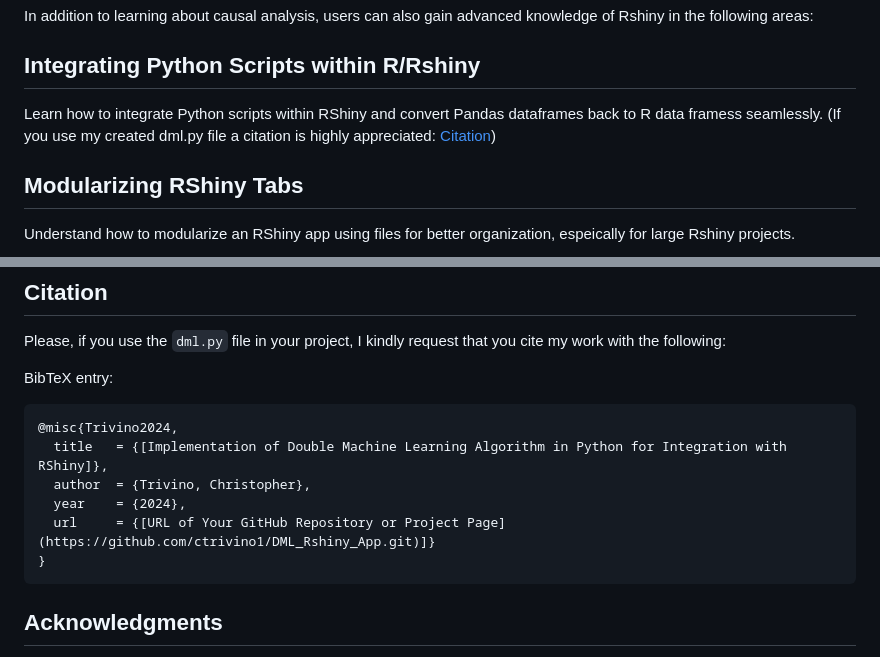
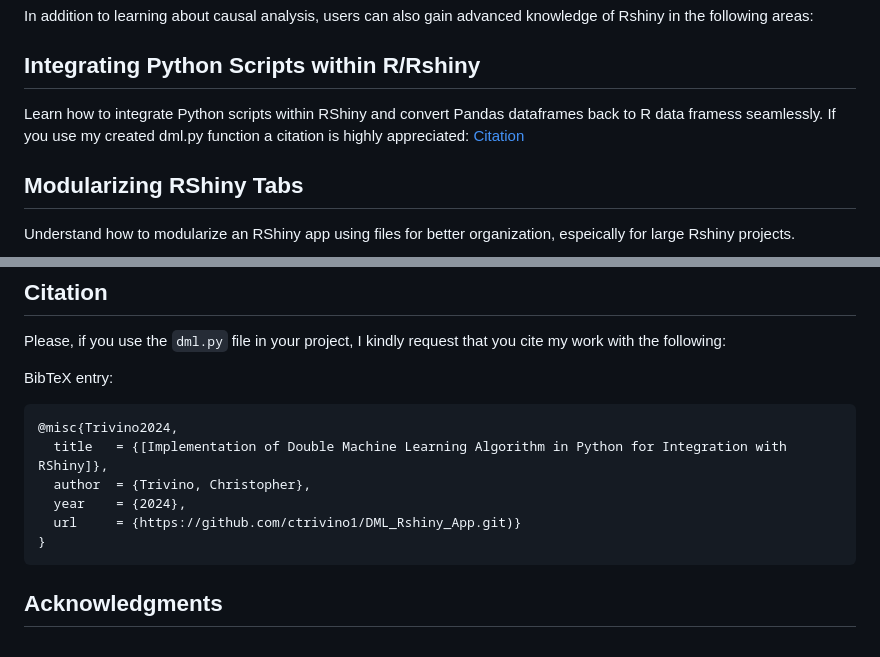
Before and after one commit to ctrivino1/Double-Machine-Learning-Python-RShiny, a Markdown page: README.md, 2 parts joined by grey strips. Rendered like a GitHub page.

````diff
--- a/README.md
+++ b/README.md
@@ -7,7 +7,7 @@ In addition to learning about causal analysis, users can also gain advanced know
 
 ## Integrating Python Scripts within R/Rshiny
 
-Learn how to integrate Python scripts within RShiny and convert Pandas dataframes back to R data framess seamlessly. (If you use my created dml.py file  a citation is highly appreciated: [Citation](#citation))
+Learn how to integrate Python scripts within RShiny and convert Pandas dataframes back to R data framess seamlessly. If you use my created dml.py function a citation is highly appreciated: [Citation](#citation)
 
 ## Modularizing RShiny Tabs
 
@@ -62,7 +62,7 @@ BibTeX entry:
   title   = {[Implementation of Double Machine Learning Algorithm in Python for Integration with RShiny]},
   author  = {Trivino, Christopher},
   year    = {2024},
-  url     = {[URL of Your GitHub Repository or Project Page](https://github.com/ctrivino1/DML_Rshiny_App.git)]}
+  url     = {https://github.com/ctrivino1/DML_Rshiny_App.git)}
 }
 ```
 
````
